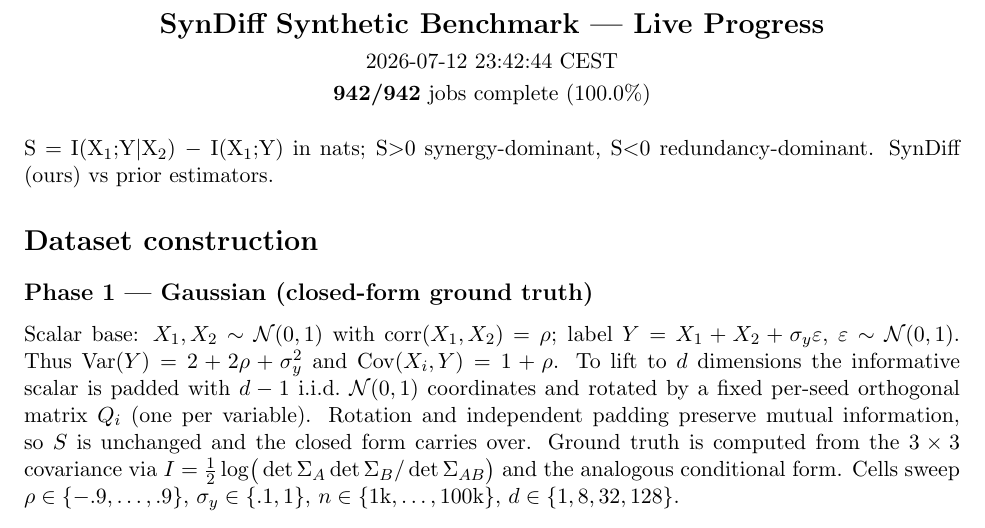
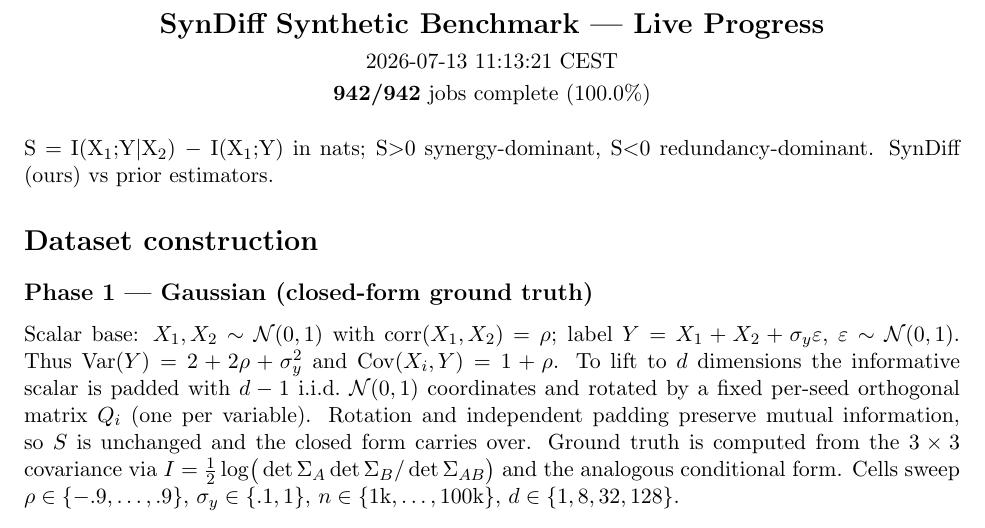
Before and after one commit to kkontras/PID_SSL, a LaTeX document (reports/syndiff_progress.tex): part of page 1 of 3, cut so that both start at the same text. Compiled offline with pdfLaTeX.

Commit message:
syndiff progress 2026-07-13 11:13:21 CEST

```diff
--- a/reports/syndiff_progress.tex
+++ b/reports/syndiff_progress.tex
@@ -3,7 +3,7 @@
 \usepackage{longtable}\usepackage{amsmath}\usepackage{amssymb}
 \begin{document}
 \begin{center}{\Large\textbf{SynDiff Synthetic Benchmark — Live Progress}}\\[4pt]
-2026-07-12 23:42:44 CEST\\[2pt]
+2026-07-13 11:13:21 CEST\\[2pt]
 \textbf{942/942} jobs complete (100.0\%)\end{center}
 \vspace{6pt}
 S $=$ I(X$_1$;Y$|$X$_2$) $-$ I(X$_1$;Y) in nats; S$>$0 synergy-dominant, S$<$0 redundancy-dominant. SynDiff (ours) vs prior estimators.
```
Also changed, not shown: reports/syndiff_progress.pdf.
